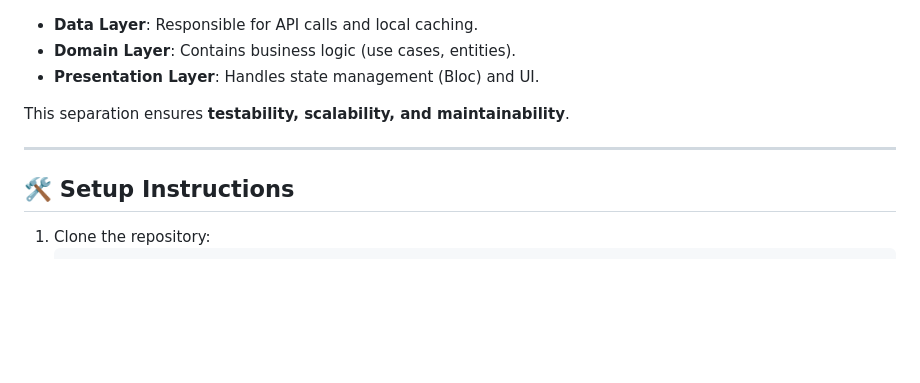
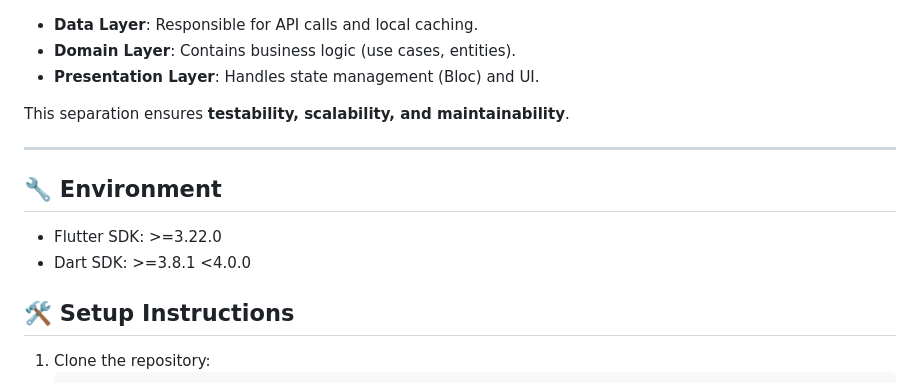
Before and after one commit to Badhon100/Explorer---Flutter-App, a Markdown page: README.md, the part around the change. GitHub-like rendering; blank space fills up the shorter version.

Commit message:
read.me file updated

```diff
--- a/README.md
+++ b/README.md
@@ -63,6 +63,10 @@ This separation ensures **testability, scalability, and maintainability**.
 
 ---
 
+## 🔧 Environment
+- Flutter SDK: >=3.22.0
+- Dart SDK: >=3.8.1 <4.0.0
+
 ## 🛠️ Setup Instructions
 
 1. Clone the repository:
```
